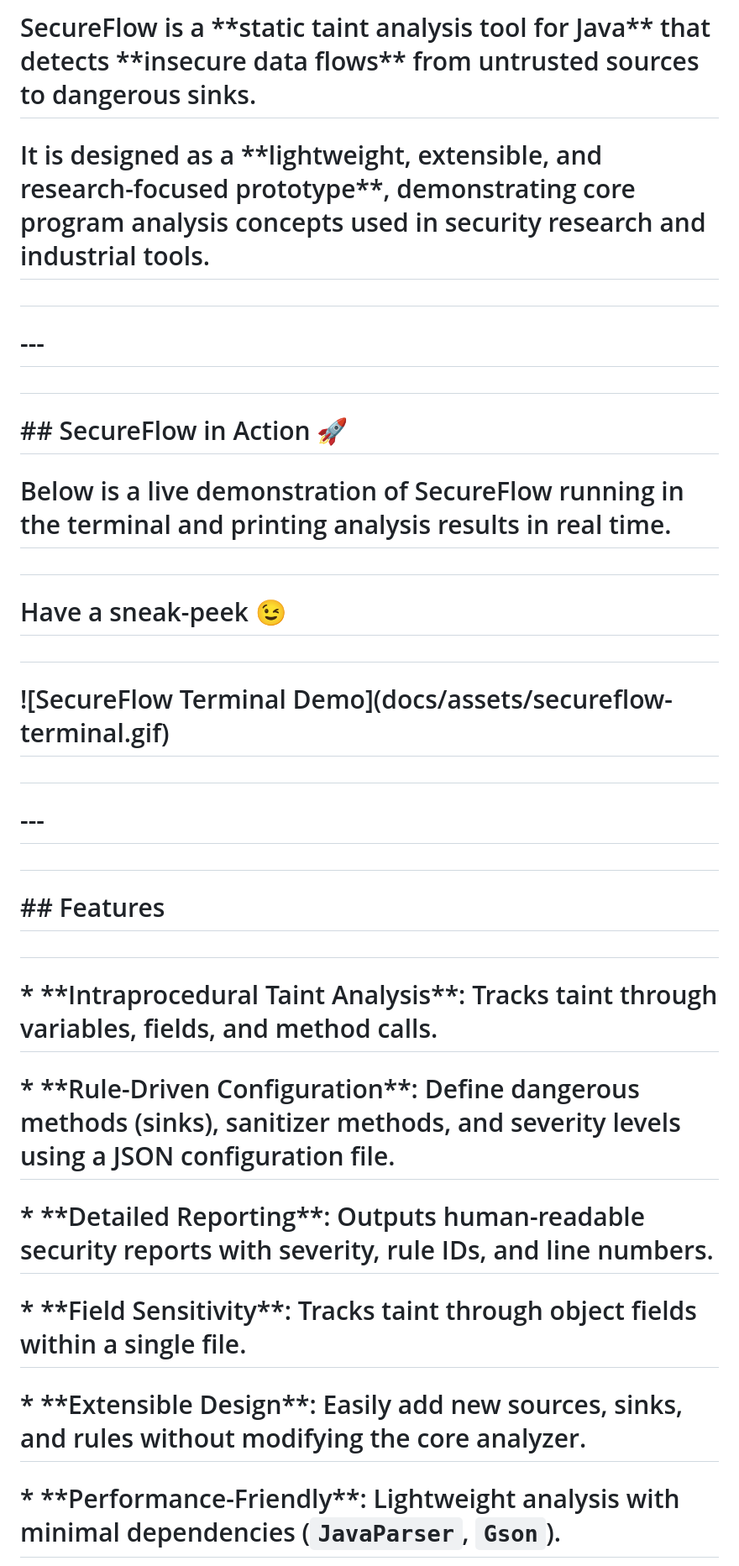
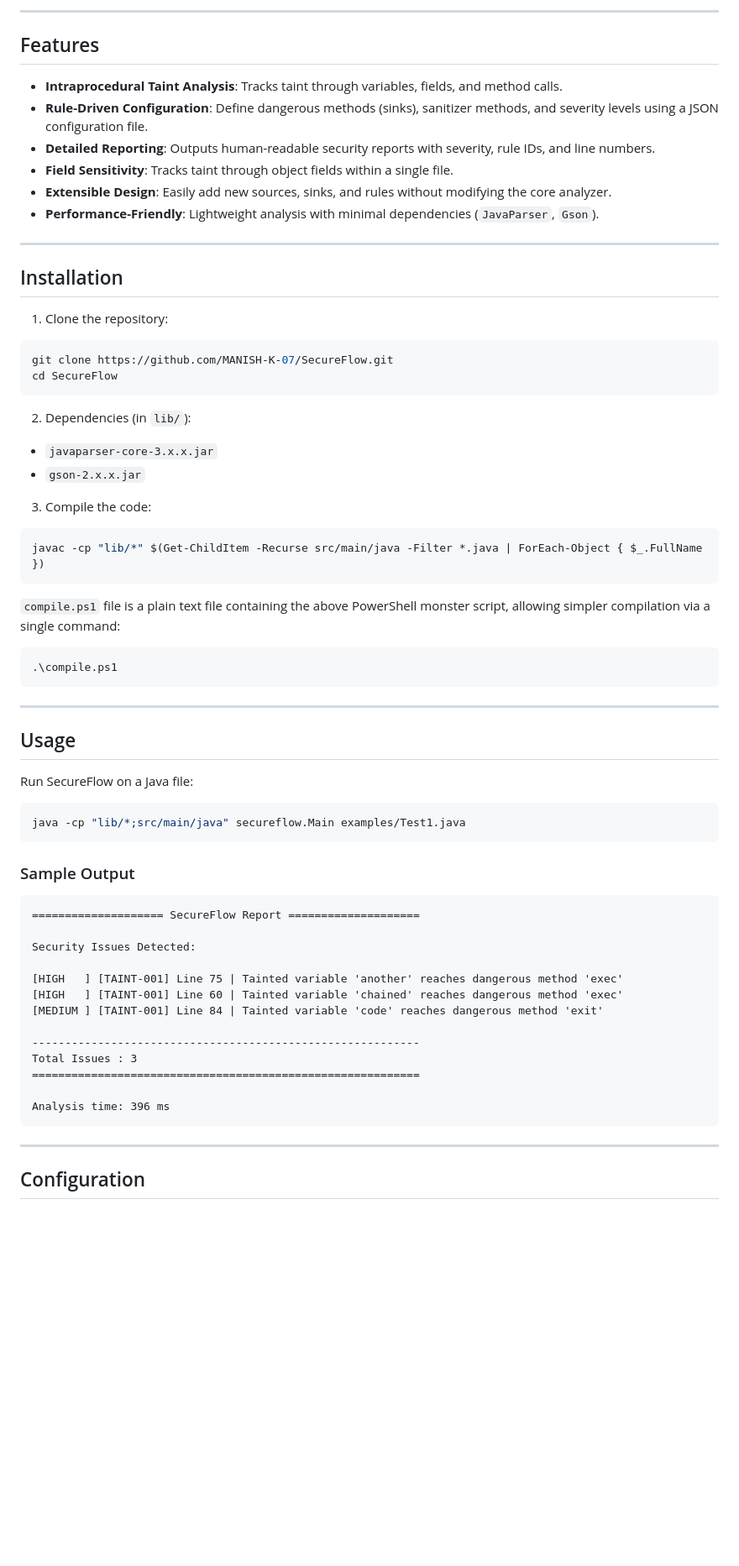
Before and after one commit to MANISH-K-07/SecureFlow, a Markdown page: README.md, the part around one of its changes. Shown at 84% size. Rendered like a GitHub page; blank space fills up the shorter version.

Commit message:
repair README.md

````diff
--- a/README.md
+++ b/README.md
@@ -16,47 +20,70 @@
 
-# SecureFlow is a \*\*static taint analysis tool for Java\*\* that detects \*\*insecure data flows\*\* from untrusted sources to dangerous sinks.
+---
 
-# It is designed as a \*\*lightweight, extensible, and research-focused prototype\*\*, demonstrating core program analysis concepts used in security research and industrial tools.
+## Features
 
-#
+* **Intraprocedural Taint Analysis**: Tracks taint through variables, fields, and method calls.
+* **Rule-Driven Configuration**: Define dangerous methods (sinks), sanitizer methods, and severity levels using a JSON configuration file.
+* **Detailed Reporting**: Outputs human-readable security reports with severity, rule IDs, and line numbers.
+* **Field Sensitivity**: Tracks taint through object fields within a single file.
+* **Extensible Design**: Easily add new sources, sinks, and rules without modifying the core analyzer.
+* **Performance-Friendly**: Lightweight analysis with minimal dependencies (`JavaParser`, `Gson`).
 
-# ---
+---
 
-#
+## Installation
 
-# \## SecureFlow in Action 🚀
+1. Clone the repository:
 
-# Below is a live demonstration of SecureFlow running in the terminal and printing analysis results in real time.
+```bash
+git clone https://github.com/MANISH-K-07/SecureFlow.git
+cd SecureFlow
+```
 
-#
+2. Dependencies (in `lib/`):
 
-# Have a sneak-peek 😉
+* `javaparser-core-3.x.x.jar`
+* `gson-2.x.x.jar`
 
-#
+3. Compile the code:
 
-# !\[SecureFlow Terminal Demo](docs/assets/secureflow-terminal.gif)
+```powershell
+javac -cp "lib/*" $(Get-ChildItem -Recurse src/main/java -Filter *.java | ForEach-Object { $_.FullName })
+```
+`compile.ps1` file is a plain text file containing the above PowerShell monster script, allowing simpler compilation via a single command:
+```
+.\compile.ps1
+```
 
-#
+---
 
-# ---
+## Usage
 
-#
+Run SecureFlow on a Java file:
 
-# \## Features
+```powershell
+java -cp "lib/*;src/main/java" secureflow.Main examples/Test1.java
+```
 
-#
+### Sample Output
 
-# \* \*\*Intraprocedural Taint Analysis\*\*: Tracks taint through variables, fields, and method calls.
+```
+==================== SecureFlow Report ====================
 
-# \* \*\*Rule-Driven Configuration\*\*: Define dangerous methods (sinks), sanitizer methods, and severity levels using a JSON configuration file.
+Security Issues Detected:
 
-# \* \*\*Detailed Reporting\*\*: Outputs human-readable security reports with severity, rule IDs, and line numbers.
+[HIGH   ] [TAINT-001] Line 75 | Tainted variable 'another' reaches dangerous method 'exec'
+[HIGH   ] [TAINT-001] Line 60 | Tainted variable 'chained' reaches dangerous method 'exec'
+[MEDIUM ] [TAINT-001] Line 84 | Tainted variable 'code' reaches dangerous method 'exit'
 
-# \* \*\*Field Sensitivity\*\*: Tracks taint through object fields within a single file.
+-----------------------------------------------------------
+Total Issues : 3
+===========================================================
 
-# \* \*\*Extensible Design\*\*: Easily add new sources, sinks, and rules without modifying the core analyzer.
+Analysis time: 396 ms
+```
 
-# \* \*\*Performance-Friendly\*\*: Lightweight analysis with minimal dependencies (`JavaParser`, `Gson`).
+---
 
-#
+## Configuration
 
````
Also changed, not shown: other parts of README.md (+39 -189 lines).
